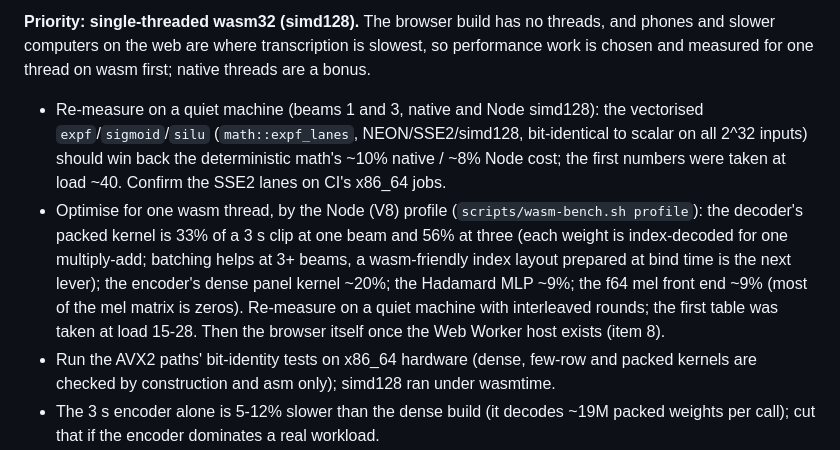
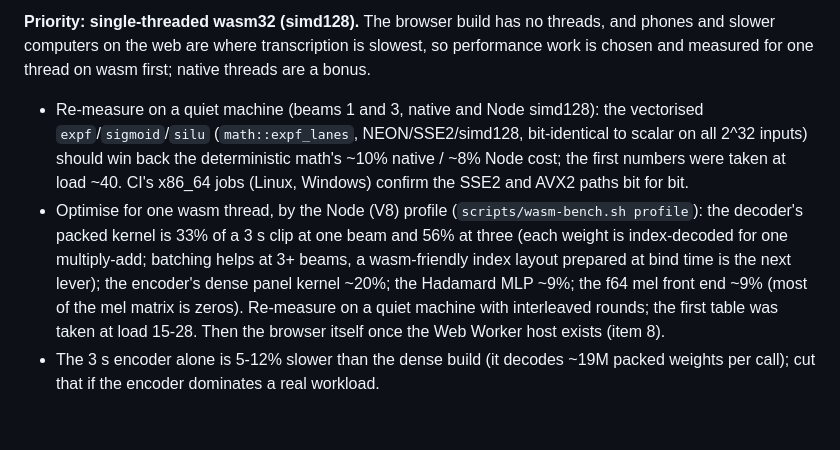
Before and after one commit to larsbrubaker/whistle-rust, a Markdown page: PORTING_PLAN.md, the part around the change. Rendered like a GitHub page; blank space fills up the shorter version.

Commit message:
Plan: CI confirmed the x86_64 SIMD paths and cross-platform identity
Co-Authored-By: Claude Opus 5.5 <noreply@anthropic.com>

```diff
--- a/PORTING_PLAN.md
+++ b/PORTING_PLAN.md
@@ -18,7 +18,8 @@ and measured for one thread on wasm first; native threads are a bonus.
 - Re-measure on a quiet machine (beams 1 and 3, native and Node simd128): the vectorised
   `expf`/`sigmoid`/`silu` (`math::expf_lanes`, NEON/SSE2/simd128, bit-identical to scalar on all
   2^32 inputs) should win back the deterministic math's ~10% native / ~8% Node cost; the first
-  numbers were taken at load ~40. Confirm the SSE2 lanes on CI's x86_64 jobs.
+  numbers were taken at load ~40. CI's x86_64 jobs (Linux, Windows) confirm the SSE2 and AVX2
+  paths bit for bit.
 - Optimise for one wasm thread, by the Node (V8) profile (`scripts/wasm-bench.sh profile`): the
   decoder's packed kernel is 33% of a 3 s clip at one beam and 56% at three (each weight is
   index-decoded for one multiply-add; batching helps at 3+ beams, a wasm-friendly index layout
@@ -26,8 +27,6 @@ and measured for one thread on wasm first; native threads are a bonus.
   MLP ~9%; the f64 mel front end ~9% (most of the mel matrix is zeros). Re-measure on a quiet
   machine with interleaved rounds; the first table was taken at load 15-28. Then the browser
   itself once the Web Worker host exists (item 8).
-- Run the AVX2 paths' bit-identity tests on x86_64 hardware (dense, few-row and packed kernels
-  are checked by construction and asm only); simd128 ran under wasmtime.
 - The 3 s encoder alone is 5-12% slower than the dense build (it decodes ~19M packed weights per
   call); cut that if the encoder dominates a real workload.
 - Close the gap to the engine (`scripts/bench.sh`, `docs/design/performance.md` "Against the
```
